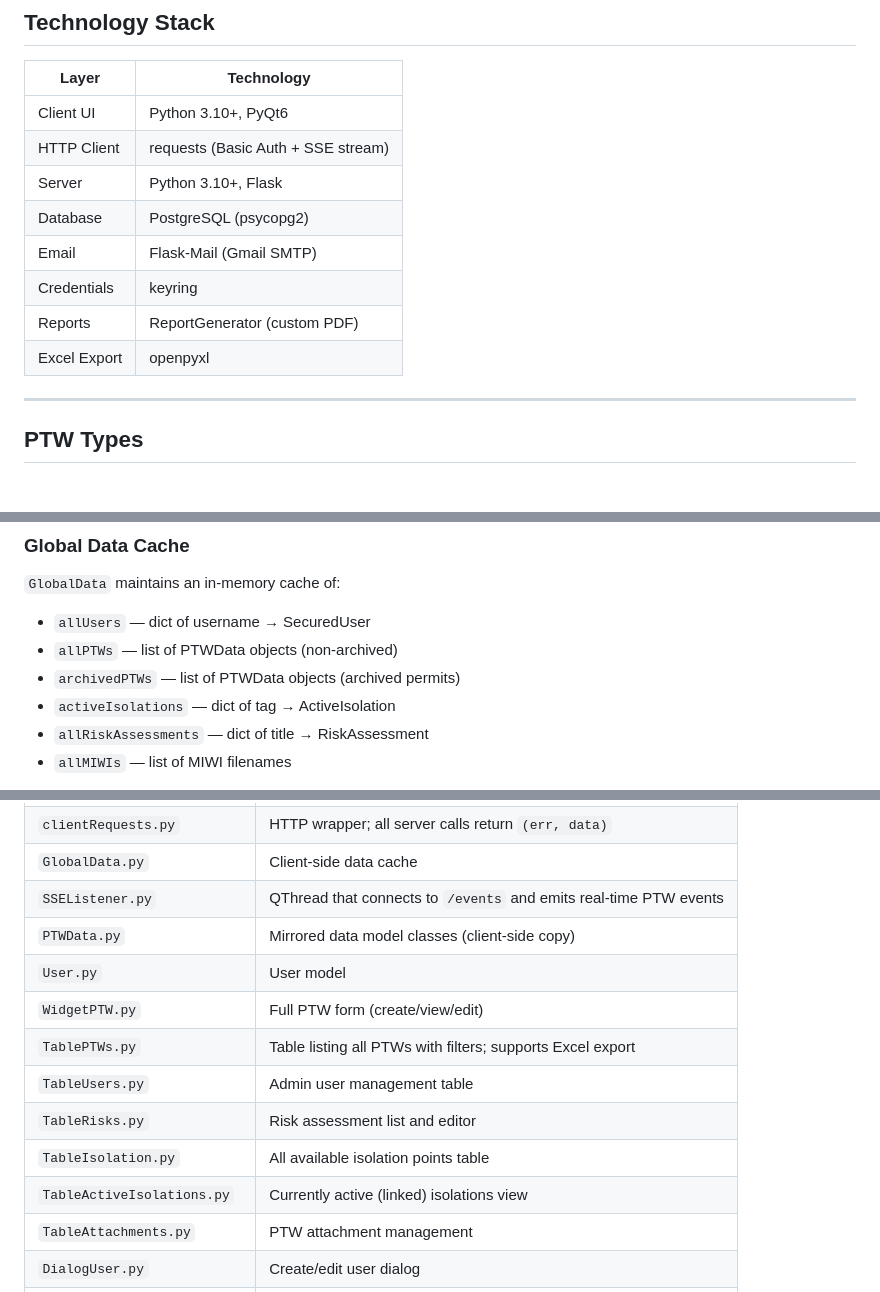
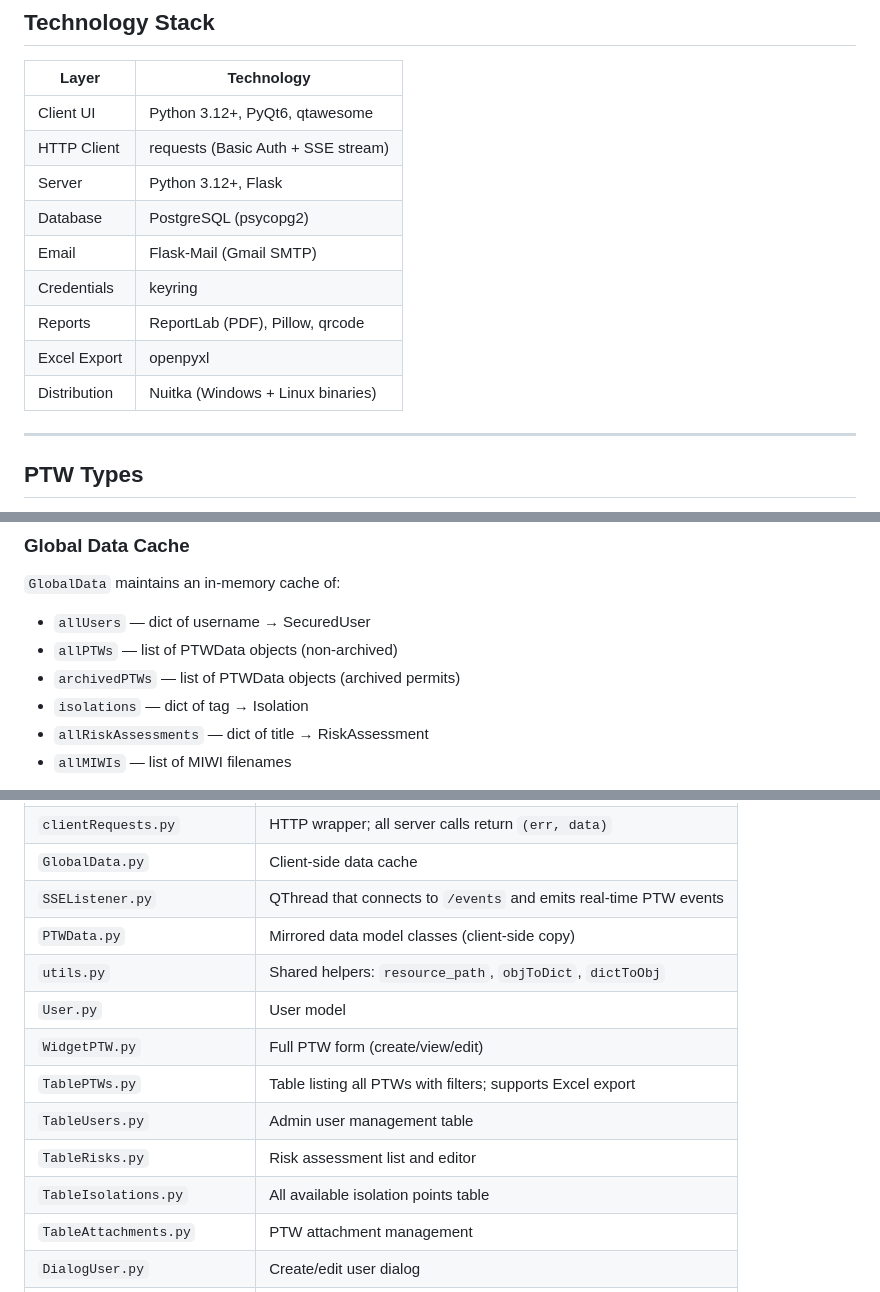
Before and after one commit to Shadymansour19/ptw, a Markdown page: PROJECT.md, 3 parts joined by grey strips. GitHub-like rendering.

```diff
--- a/PROJECT.md
+++ b/PROJECT.md
@@ -12,14 +12,15 @@ The application runs as a **PyQt6 desktop client** communicating with a **Flask
 
 | Layer        | Technology                          |
 |--------------|-------------------------------------|
-| Client UI    | Python 3.10+, PyQt6                 |
+| Client UI    | Python 3.12+, PyQt6, qtawesome      |
 | HTTP Client  | requests (Basic Auth + SSE stream)  |
-| Server       | Python 3.10+, Flask                 |
+| Server       | Python 3.12+, Flask                 |
 | Database     | PostgreSQL (psycopg2)               |
 | Email        | Flask-Mail (Gmail SMTP)             |
 | Credentials  | keyring                             |
-| Reports      | ReportGenerator (custom PDF)        |
+| Reports      | ReportLab (PDF), Pillow, qrcode     |
 | Excel Export | openpyxl                            |
+| Distribution | Nuitka (Windows + Linux binaries)   |
 
 ---
 
@@ -479,7 +480,7 @@ The desktop client is structured around role-based main windows. After login, `M
 - `allUsers` — dict of username → SecuredUser
 - `allPTWs` — list of PTWData objects (non-archived)
 - `archivedPTWs` — list of PTWData objects (archived permits)
-- `activeIsolations` — dict of tag → ActiveIsolation
+- `isolations` — dict of tag → Isolation
 - `allRiskAssessments` — dict of title → RiskAssessment
 - `allMIWIs` — list of MIWI filenames
 
@@ -496,13 +497,13 @@ The desktop client is structured around role-based main windows. After login, `M
 | `GlobalData.py`             | Client-side data cache                                           |
 | `SSEListener.py`            | QThread that connects to `/events` and emits real-time PTW events|
 | `PTWData.py`                | Mirrored data model classes (client-side copy)                   |
+| `utils.py`                  | Shared helpers: `resource_path`, `objToDict`, `dictToObj`        |
 | `User.py`                   | User model                                                       |
 | `WidgetPTW.py`              | Full PTW form (create/view/edit)                                 |
 | `TablePTWs.py`              | Table listing all PTWs with filters; supports Excel export       |
 | `TableUsers.py`             | Admin user management table                                      |
 | `TableRisks.py`             | Risk assessment list and editor                                  |
-| `TableIsolation.py`         | All available isolation points table                             |
-| `TableActiveIsolations.py`  | Currently active (linked) isolations view                        |
+| `TableIsolations.py`        | All available isolation points table                             |
 | `TableAttachments.py`       | PTW attachment management                                        |
 | `DialogUser.py`             | Create/edit user dialog                                          |
 | `DialogIsolation.py`        | Create/edit isolation dialog                                     |
```
Also changed, not shown: README.md (+26 -6 lines).
